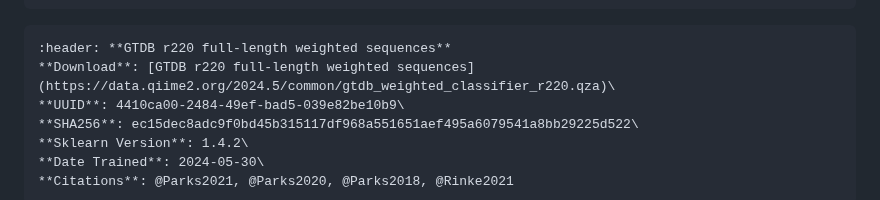
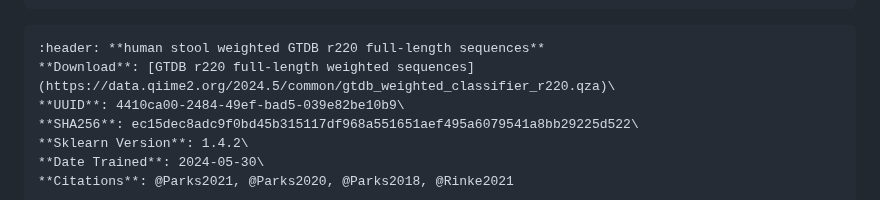
Before and after one commit to qiime2/resources, a Markdown page: index.md, the part around the change. GitHub-like rendering.

Commit message:
Update index.md
Co-authored-by: Chloe Herman <60228108+cherman2@users.noreply.github.com>

````diff
--- a/index.md
+++ b/index.md
@@ -69,7 +69,7 @@ Taxonomic classifiers perform best when they are trained based on your specific
 ```
 
 ```{card}
-:header: **GTDB r220 full-length weighted sequences**
+:header: **human stool weighted GTDB r220 full-length sequences**
 **Download**: [GTDB r220 full-length weighted sequences](https://data.qiime2.org/2024.5/common/gtdb_weighted_classifier_r220.qza)\
 **UUID**: 4410ca00-2484-49ef-bad5-039e82be10b9\
 **SHA256**: ec15dec8adc9f0bd45b315117df968a551651aef495a6079541a8bb29225d522\
````
